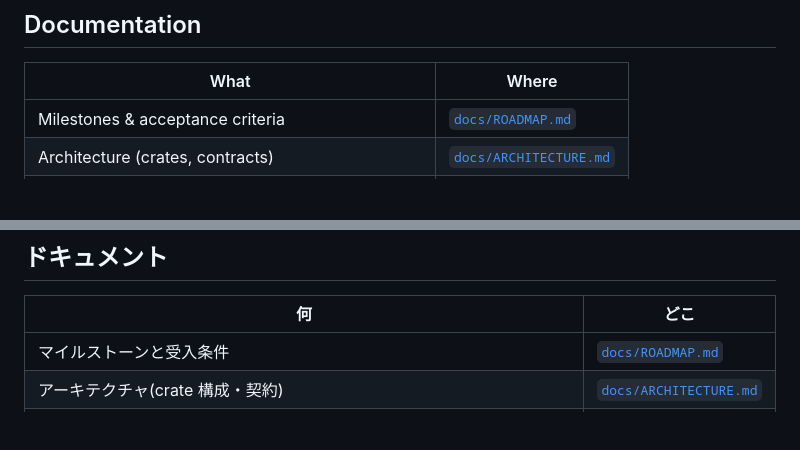
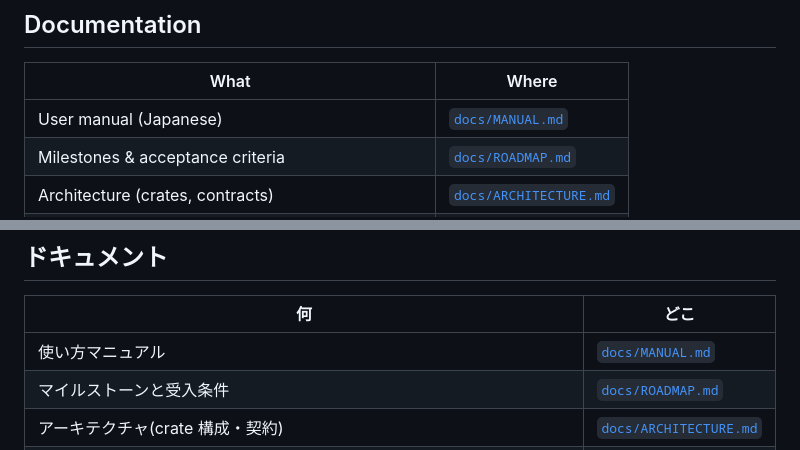
Before and after one commit to iKora128/necoder, a Markdown page: README.md, 2 parts joined by grey strips. GitHub-like rendering; blank space fills up the shorter version.

Commit message:
Add a user manual and link it from the README
Co-Authored-By: Claude Opus 5.5 (1M context) <noreply@anthropic.com>

```diff
--- a/README.md
+++ b/README.md
@@ -100,6 +100,7 @@ To exercise the complete SSH path locally, `./scripts/test-remote-ssh-docker.sh`
 
 | What | Where |
 |---|---|
+| User manual (Japanese) | [`docs/MANUAL.md`](docs/MANUAL.md) |
 | Milestones & acceptance criteria | [`docs/ROADMAP.md`](docs/ROADMAP.md) |
 | Architecture (crates, contracts) | [`docs/ARCHITECTURE.md`](docs/ARCHITECTURE.md) |
 | UI spec (tokens, color rules, keys) | [`docs/UI-SPEC.md`](docs/UI-SPEC.md) |
@@ -217,6 +218,7 @@ SSH 経路全体をローカルで試すには `./scripts/test-remote-ssh-docker
 
 | 何 | どこ |
 |---|---|
+| 使い方マニュアル | [`docs/MANUAL.md`](docs/MANUAL.md) |
 | マイルストーンと受入条件 | [`docs/ROADMAP.md`](docs/ROADMAP.md) |
 | アーキテクチャ(crate 構成・契約) | [`docs/ARCHITECTURE.md`](docs/ARCHITECTURE.md) |
 | UI 仕様(トークン・色のルール・キー表) | [`docs/UI-SPEC.md`](docs/UI-SPEC.md) |
```
Also changed, not shown: docs/MANUAL.md (added, +519 -0 lines).
